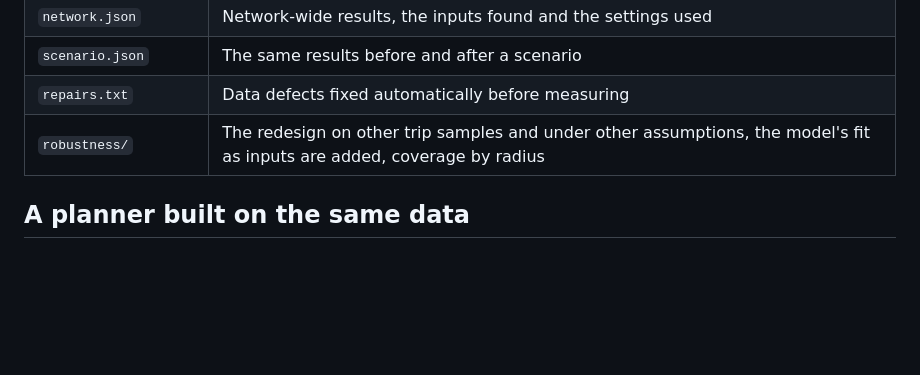
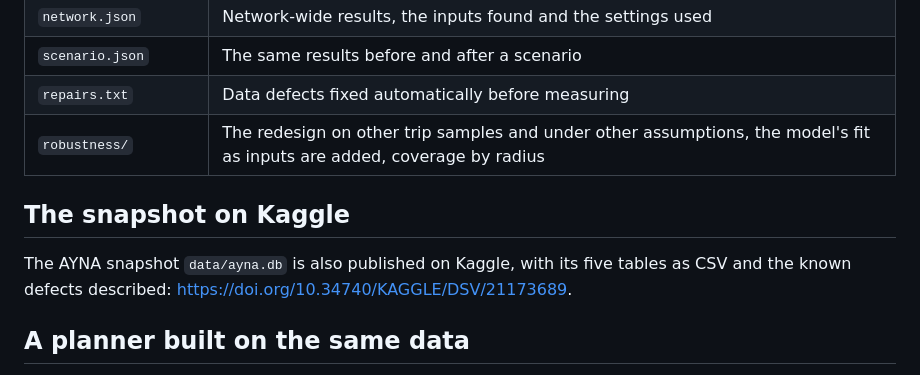
Before and after one commit to ismatsamadov/route_efficiency, a Markdown page: README.md, the part around the change. Rendered like a GitHub page; blank space fills up the shorter version.

Commit message:
Record the Kaggle DOI of the AYNA snapshot

```diff
--- a/README.md
+++ b/README.md
@@ -101,6 +101,11 @@ the estimates. `python3 measure.py --config none` runs with the built-in default
 | `repairs.txt` | Data defects fixed automatically before measuring |
 | `robustness/` | The redesign on other trip samples and under other assumptions, the model's fit as inputs are added, coverage by radius |
 
+## The snapshot on Kaggle
+
+The AYNA snapshot `data/ayna.db` is also published on Kaggle, with its five tables as
+CSV and the known defects described: https://doi.org/10.34740/KAGGLE/DSV/21173689.
+
 ## A planner built on the same data
 
 The repaired network also runs a free route planner for Baku, in Azerbaijani, at
```
Also changed, not shown: data/SOURCES.md (+1 -1 lines), docs/data.md (+2 -1 lines).
